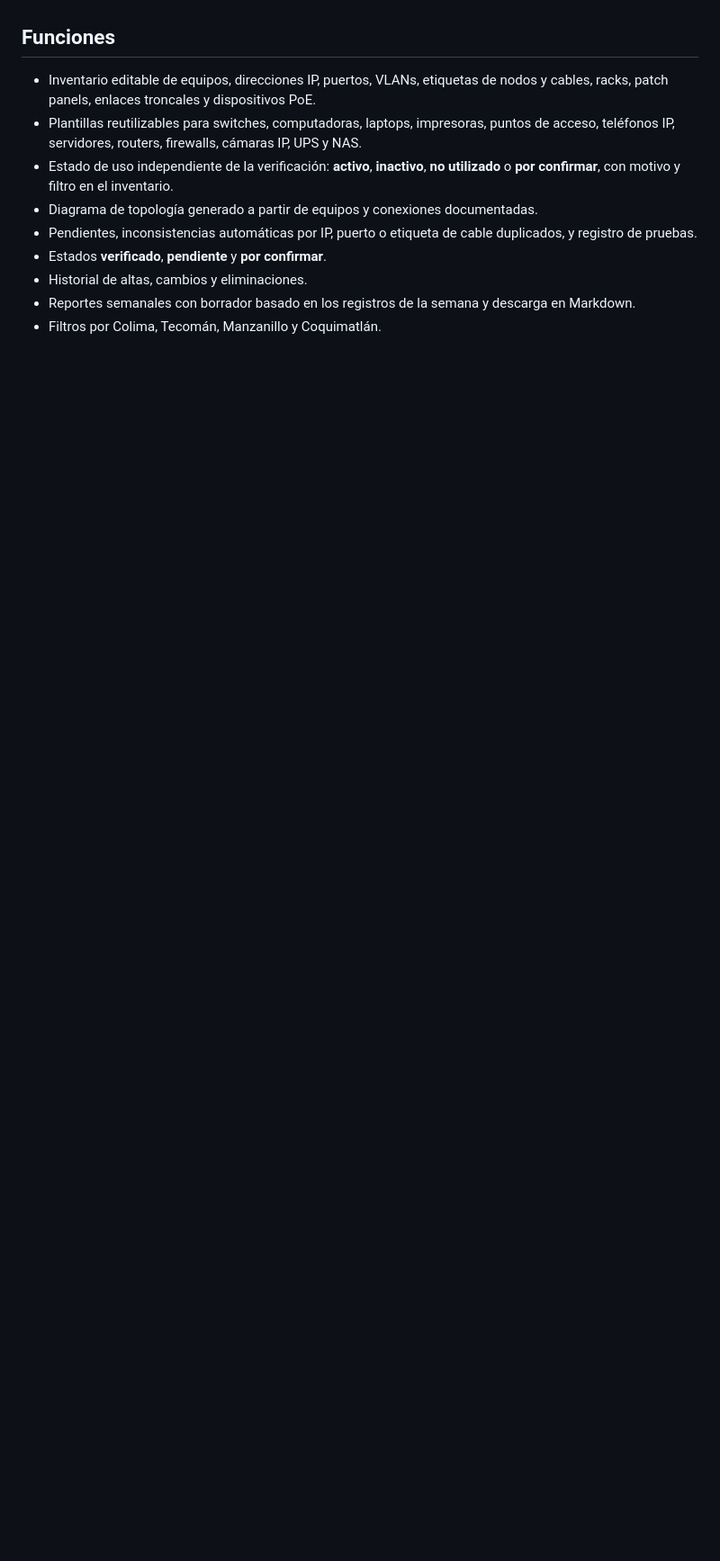
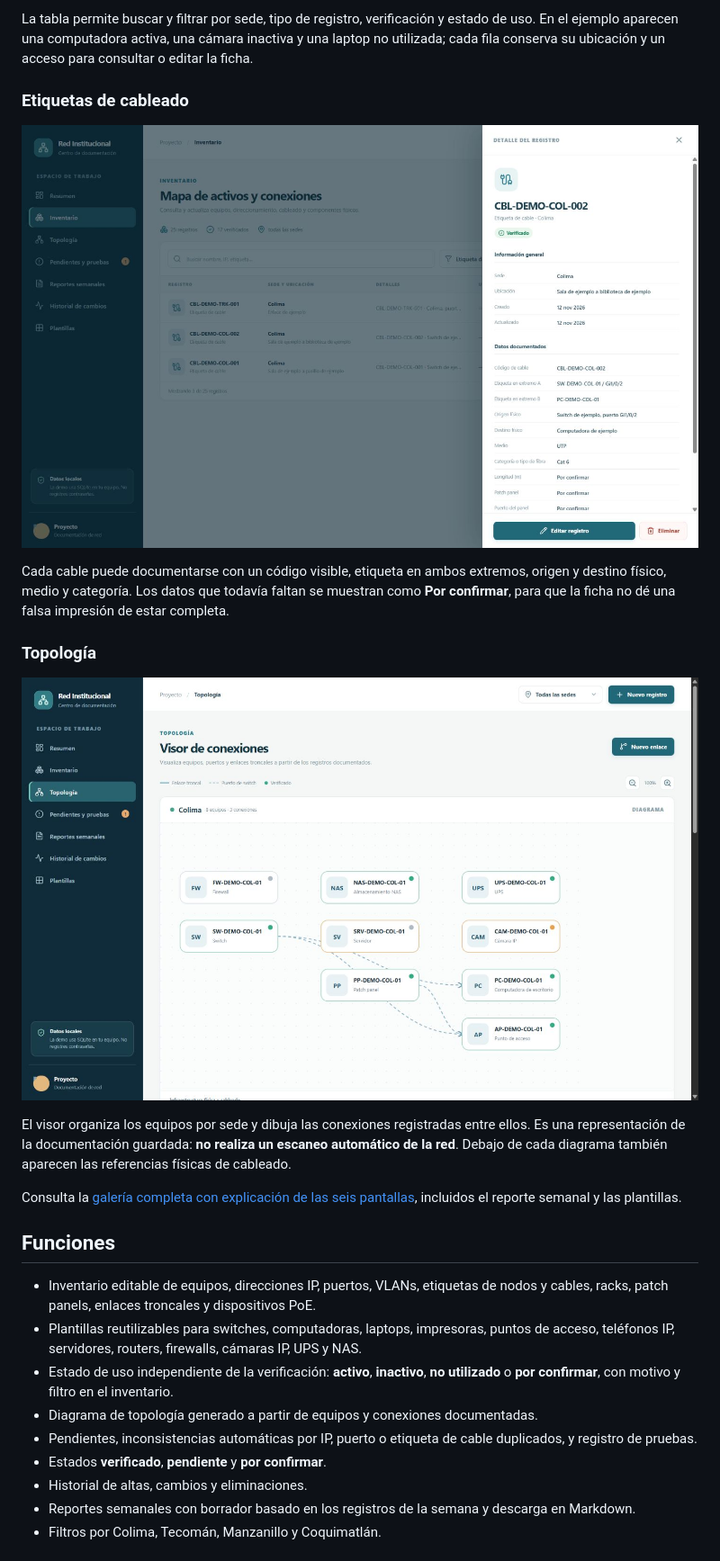
Before and after one commit to moises382/documentacion-red-institucional, a Markdown page: README.md, the part around one of its changes. Shown at 90% size. GitHub-like rendering; pictures changed too: docs/capturas/03-etiqueta-cable.jpg (added), docs/capturas/04-topologia.jpg (added); blank space fills up the shorter version.

Commit message:
Documenta el proyecto con capturas y recorrido visual

```diff
--- a/README.md
+++ b/README.md
@@ -6,3 +21,18 @@ Repositorio público: [moises382/documentacion-red-institucional](https://github
+La tabla permite buscar y filtrar por sede, tipo de registro, verificación y estado de uso. En el ejemplo aparecen una computadora activa, una cámara inactiva y una laptop no utilizada; cada fila conserva su ubicación y un acceso para consultar o editar la ficha.
+
+### Etiquetas de cableado
+
+![Detalle de una etiqueta de cable con sus dos extremos y características](docs/capturas/03-etiqueta-cable.jpg)
+
+Cada cable puede documentarse con un código visible, etiqueta en ambos extremos, origen y destino físico, medio y categoría. Los datos que todavía faltan se muestran como **Por confirmar**, para que la ficha no dé una falsa impresión de estar completa.
+
+### Topología
+
+![Visor de topología con equipos y conexiones de demostración](docs/capturas/04-topologia.jpg)
+
+El visor organiza los equipos por sede y dibuja las conexiones registradas entre ellos. Es una representación de la documentación guardada: **no realiza un escaneo automático de la red**. Debajo de cada diagrama también aparecen las referencias físicas de cableado.
+
+Consulta la [galería completa con explicación de las seis pantallas](docs/CAPTURAS.md), incluidos el reporte semanal y las plantillas.
 
 ## Funciones
 
```
Also changed, not shown: other parts of README.md (+15 -0 lines), docs/CAPTURAS.md (added, +61 -0 lines), docs/capturas/01-resumen.jpg (added), docs/capturas/02-inventario-equipos.jpg (added), docs/capturas/05-reporte-semanal.jpg (added), docs/capturas/06-plantillas.jpg (added).
